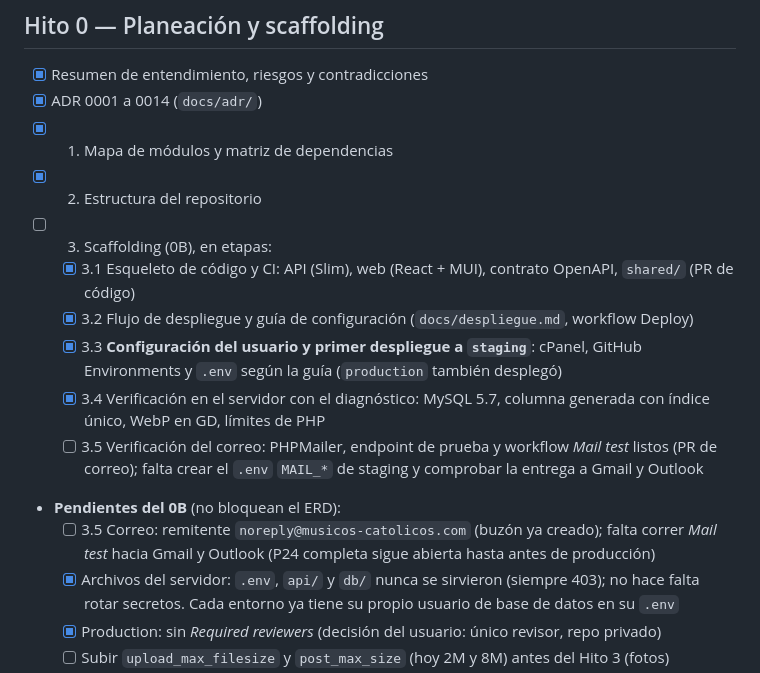
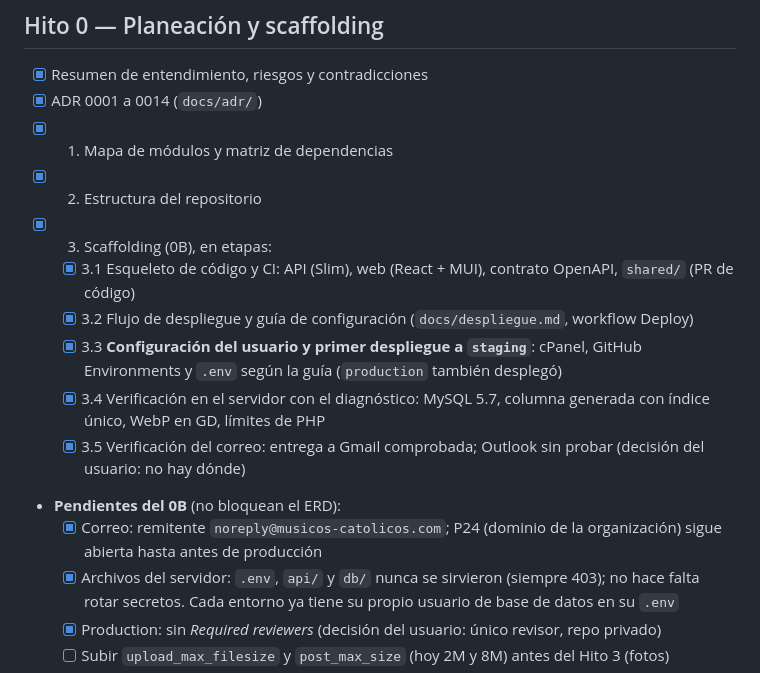
Before and after one commit to rudypalacios/soltec, a Markdown page: TODO.md, the part around the change. Drawn GitHub-style.

Commit message:
Cierra el Hito 0B en el TODO (#14)
El correo llega a Gmail desde staging y la lista de requisitos del servidor ya
verifica el SMTP. Outlook queda sin probar por falta de una cuenta.


Claude-Session: https://claude.ai/code/session_018r8ebiEPFF9aFsrgLovNZJ

Co-authored-by: Claude <noreply@anthropic.com>

```diff
--- a/TODO.md
+++ b/TODO.md
@@ -7,14 +7,14 @@ Lista viva de hitos. Marca `[x]` al terminar y revisar. Cada hito dice explícit
 - [x] ADR 0001 a 0014 (`docs/adr/`)
 - [x] 1. Mapa de módulos y matriz de dependencias
 - [x] 2. Estructura del repositorio
-- [ ] 3. Scaffolding (0B), en etapas:
+- [x] 3. Scaffolding (0B), en etapas:
   - [x] 3.1 Esqueleto de código y CI: API (Slim), web (React + MUI), contrato OpenAPI, `shared/` (PR de código)
   - [x] 3.2 Flujo de despliegue y guía de configuración (`docs/despliegue.md`, workflow Deploy)
   - [x] 3.3 **Configuración del usuario y primer despliegue a `staging`**: cPanel, GitHub Environments y `.env` según la guía (`production` también desplegó)
   - [x] 3.4 Verificación en el servidor con el diagnóstico: MySQL 5.7, columna generada con índice único, WebP en GD, límites de PHP
-  - [ ] 3.5 Verificación del correo: PHPMailer, endpoint de prueba y workflow *Mail test* listos (PR de correo); falta crear el `.env` `MAIL_*` de staging y comprobar la entrega a Gmail y Outlook
+  - [x] 3.5 Verificación del correo: entrega a Gmail comprobada; Outlook sin probar (decisión del usuario: no hay dónde)
 - **Pendientes del 0B** (no bloquean el ERD):
-  - [ ] 3.5 Correo: remitente `noreply@musicos-catolicos.com` (buzón ya creado); falta correr *Mail test* hacia Gmail y Outlook (P24 completa sigue abierta hasta antes de producción)
+  - [x] Correo: remitente `noreply@musicos-catolicos.com`; P24 (dominio de la organización) sigue abierta hasta antes de producción
   - [x] Archivos del servidor: `.env`, `api/` y `db/` nunca se sirvieron (siempre 403); no hace falta rotar secretos. Cada entorno ya tiene su propio usuario de base de datos en su `.env`
   - [x] Production: sin *Required reviewers* (decisión del usuario: único revisor, repo privado)
   - [ ] Subir `upload_max_filesize` y `post_max_size` (hoy 2M y 8M) antes del Hito 3 (fotos)
```
